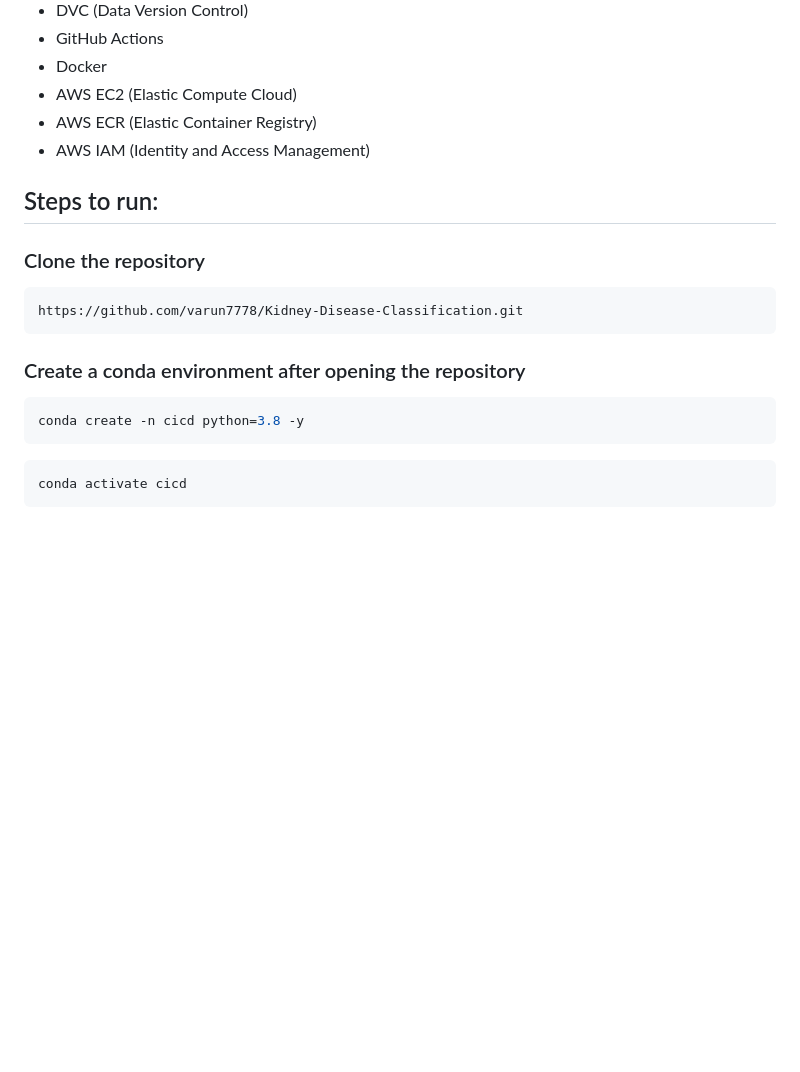
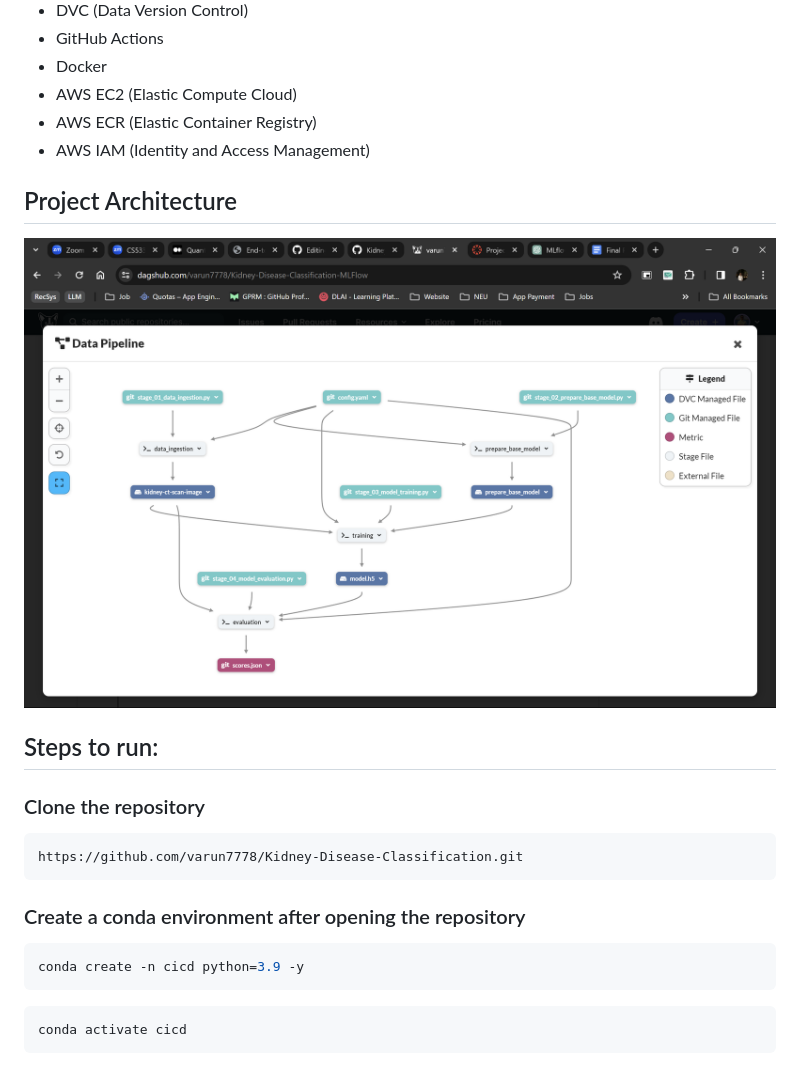
Before and after one commit to varun7778/Kidney-Disease-Classification, a Markdown page: README.md, the part around the change printed below. GitHub-like rendering; pictures changed too: img/1.png (added); blank space fills up the shorter version.

````diff
--- a/README.md
+++ b/README.md
@@ -9,6 +9,10 @@ Technologies Used:
 - AWS ECR (Elastic Container Registry)
 - AWS IAM (Identity and Access Management)
 
+
+## Project Architecture
+![alt text](img/1.png)
+
 ## Steps to run:
 
 ### Clone the repository
@@ -19,7 +23,7 @@ https://github.com/varun7778/Kidney-Disease-Classification.git
 ### Create a conda environment after opening the repository
 
 ```bash
-conda create -n cicd python=3.8 -y
+conda create -n cicd python=3.9 -y
 ```
 
 ```bash
````
Also changed, not shown: other parts of README.md (+2 -2 lines).
